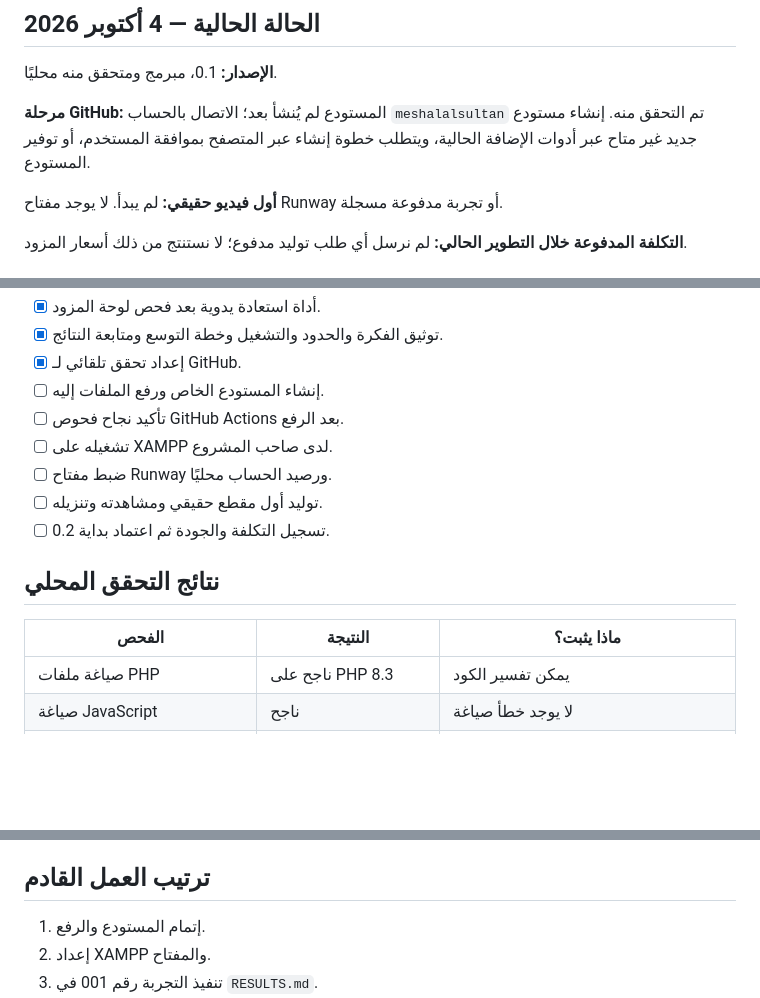
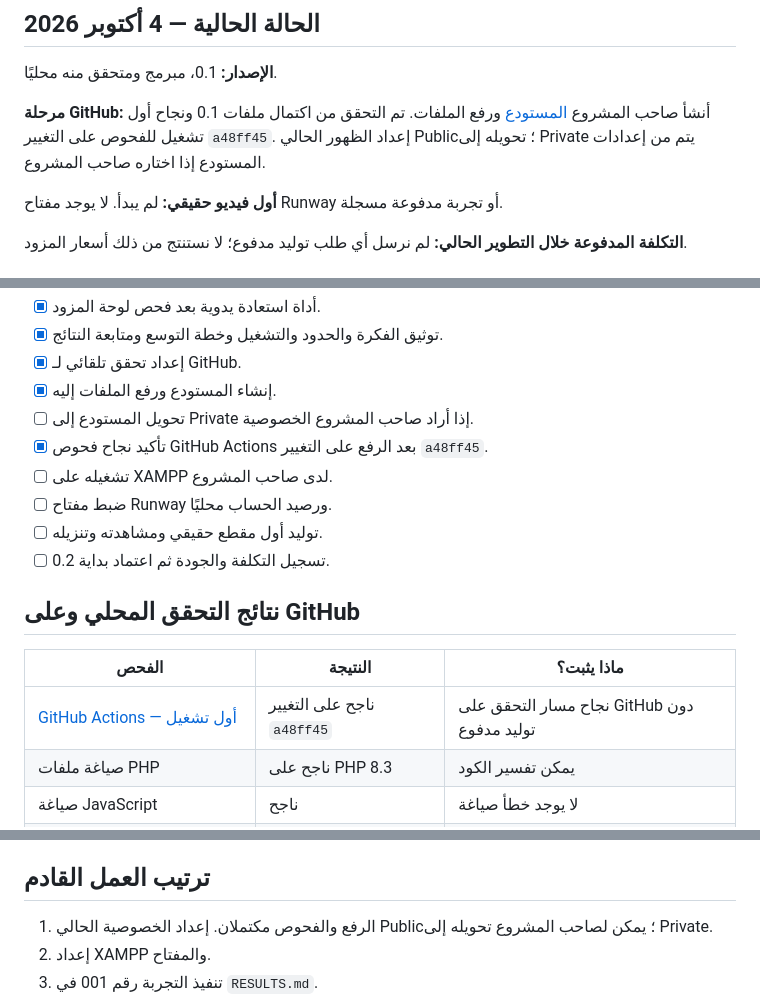
Before and after one commit to meshalalsultan/mask-video-ai, a Markdown page: docs/PROGRESS.md, 3 parts joined by grey strips. GitHub-like rendering; blank space fills up the shorter version.

Commit message:
توثيق اكتمال الرفع وتحديد تجربة الفيديو الأولى كخطوة قادمة

```diff
--- a/docs/PROGRESS.md
+++ b/docs/PROGRESS.md
@@ -4,7 +4,7 @@
 
 **الإصدار:** 0.1، مبرمج ومتحقق منه محليًا.
 
-**مرحلة GitHub:** المستودع لم يُنشأ بعد؛ الاتصال بالحساب `meshalalsultan` تم التحقق منه. إنشاء مستودع جديد غير متاح عبر أدوات الإضافة الحالية، ويتطلب خطوة إنشاء عبر المتصفح بموافقة المستخدم، أو توفير المستودع.
+**مرحلة GitHub:** أنشأ صاحب المشروع [المستودع](https://github.com/meshalalsultan/mask-video-ai) ورفع الملفات. تم التحقق من اكتمال ملفات 0.1 ونجاح أول تشغيل للفحوص على التغيير `a48ff45`. إعداد الظهور الحالي Public؛ تحويله إلى Private يتم من إعدادات المستودع إذا اختاره صاحب المشروع.
 
 **أول فيديو حقيقي:** لم يبدأ. لا يوجد مفتاح Runway أو تجربة مدفوعة مسجلة.
 
@@ -24,17 +24,19 @@
 - [x] أداة استعادة يدوية بعد فحص لوحة المزود.
 - [x] توثيق الفكرة والحدود والتشغيل وخطة التوسع ومتابعة النتائج.
 - [x] إعداد تحقق تلقائي لـ GitHub.
-- [ ] إنشاء المستودع الخاص ورفع الملفات إليه.
-- [ ] تأكيد نجاح فحوص GitHub Actions بعد الرفع.
+- [x] إنشاء المستودع ورفع الملفات إليه.
+- [ ] تحويل المستودع إلى Private إذا أراد صاحب المشروع الخصوصية.
+- [x] تأكيد نجاح فحوص GitHub Actions بعد الرفع على التغيير `a48ff45`.
 - [ ] تشغيله على XAMPP لدى صاحب المشروع.
 - [ ] ضبط مفتاح Runway ورصيد الحساب محليًا.
 - [ ] توليد أول مقطع حقيقي ومشاهدته وتنزيله.
 - [ ] تسجيل التكلفة والجودة ثم اعتماد بداية 0.2.
 
-## نتائج التحقق المحلي
+## نتائج التحقق المحلي وعلى GitHub
 
 | الفحص | النتيجة | ماذا يثبت؟ |
 |---|---|---|
+| [GitHub Actions — أول تشغيل](https://github.com/meshalalsultan/mask-video-ai/actions/runs/37184331395) | ناجح على التغيير `a48ff45` | نجاح مسار التحقق على GitHub دون توليد مدفوع |
 | صياغة ملفات PHP | ناجح على PHP 8.3 | يمكن تفسير الكود |
 | صياغة JavaScript | ناجح | لا يوجد خطأ صياغة |
 | `php tests/run.php` | 38 فحصًا ناجحًا | حدود النص، عقد الطلب، الأجوبة المحاكاة، نطاقات الوسائط، الملكية، تصنيف فشل الإرسال |
@@ -48,7 +50,7 @@
 
 ## ترتيب العمل القادم
 
-1. إتمام المستودع والرفع.
+1. الرفع والفحوص مكتملان. إعداد الخصوصية الحالي Public؛ يمكن لصاحب المشروع تحويله إلى Private.
 2. إعداد XAMPP والمفتاح.
 3. تنفيذ التجربة رقم 001 في `RESULTS.md`.
 4. إذا ظهر فشل، دوّن الحالة والسبب والإصلاح ثم أعد متابعة المهمة نفسها متى أمكن.
```
Also changed, not shown: other parts of docs/PROGRESS.md (+1 -0 lines).
